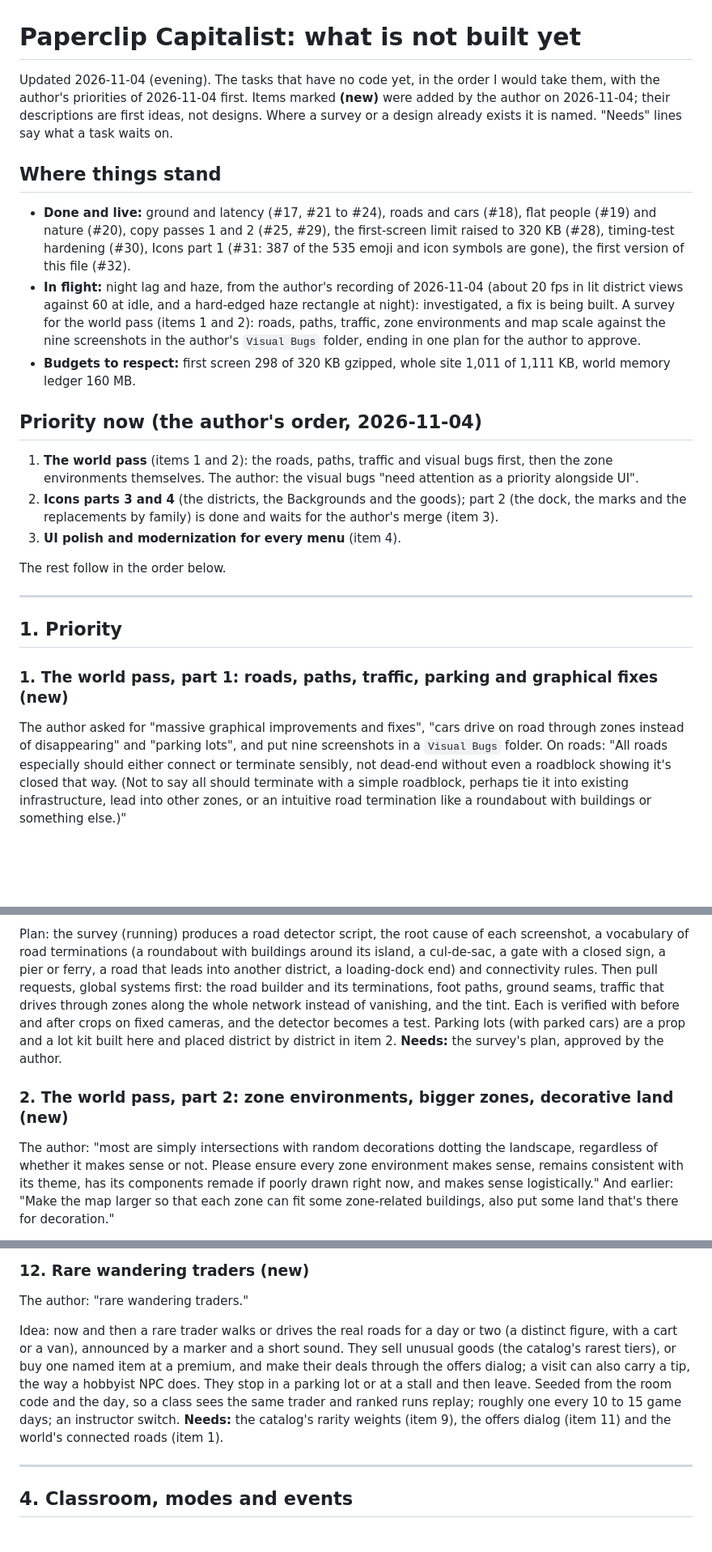
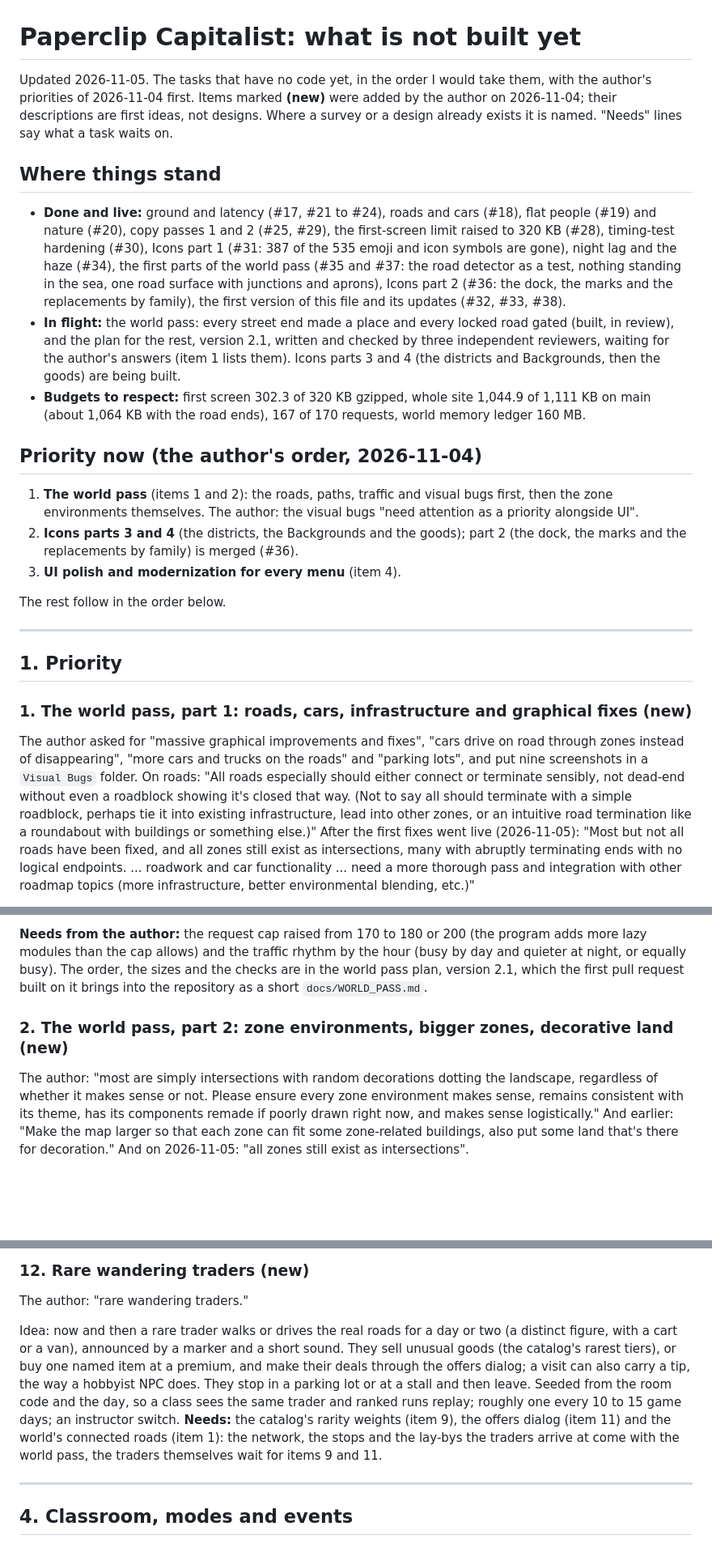
Before and after one commit to imaidan808/Paperclip-Capitalist, a Markdown page: docs/ROADMAP.md, 3 parts joined by grey strips. Shown at 81% size. GitHub-like rendering; blank space fills up the shorter version.

Commit message:
Docs: ROADMAP.md, the world pass as one program (items 1 and 2 rewritten from plan version 2.1), where things stand and the budgets refreshed
Items 1 and 2 now say what the author asked on 2026-11-05 (roads that end nowhere, zones that are all intersections, roadwork and cars needing a more thorough pass tied to infrastructure and blending) and how the work is ordered: the road ends, one network graph with stations, cars that turn round at the ends, lay-bys and signposts, softer ground between districts, the Tech Corridor first, then the island laid out once. Needs lines name what the author has to answer (the request cap, the hour rhythm, the ground and dusk pictures, the island size, four new roads). Item 12 says where the traders' places come from; the dependencies note the request cap and the site size as limits the program will reach. No code.

Co-Authored-By: Claude Sonnet 5.5 <noreply@anthropic.com>

```diff
--- a/docs/ROADMAP.md
+++ b/docs/ROADMAP.md
@@ -1,17 +1,17 @@
 # Paperclip Capitalist: what is not built yet
 
-Updated 2026-11-04 (evening). The tasks that have no code yet, in the order I would take them, with the author's priorities of 2026-11-04 first. Items marked **(new)** were added by the author on 2026-11-04; their descriptions are first ideas, not designs. Where a survey or a design already exists it is named. "Needs" lines say what a task waits on.
+Updated 2026-11-05. The tasks that have no code yet, in the order I would take them, with the author's priorities of 2026-11-04 first. Items marked **(new)** were added by the author on 2026-11-04; their descriptions are first ideas, not designs. Where a survey or a design already exists it is named. "Needs" lines say what a task waits on.
 
 ## Where things stand
 
-- **Done and live:** ground and latency (#17, #21 to #24), roads and cars (#18), flat people (#19) and nature (#20), copy passes 1 and 2 (#25, #29), the first-screen limit raised to 320 KB (#28), timing-test hardening (#30), Icons part 1 (#31: 387 of the 535 emoji and icon symbols are gone), the first version of this file (#32).
-- **In flight:** night lag and haze, from the author's recording of 2026-11-04 (about 20 fps in lit district views against 60 at idle, and a hard-edged haze rectangle at night): investigated, a fix is being built. A survey for the world pass (items 1 and 2): roads, paths, traffic, zone environments and map scale against the nine screenshots in the author's `Visual Bugs` folder, ending in one plan for the author to approve.
-- **Budgets to respect:** first screen 298 of 320 KB gzipped, whole site 1,011 of 1,111 KB, world memory ledger 160 MB.
+- **Done and live:** ground and latency (#17, #21 to #24), roads and cars (#18), flat people (#19) and nature (#20), copy passes 1 and 2 (#25, #29), the first-screen limit raised to 320 KB (#28), timing-test hardening (#30), Icons part 1 (#31: 387 of the 535 emoji and icon symbols are gone), night lag and the haze (#34), the first parts of the world pass (#35 and #37: the road detector as a test, nothing standing in the sea, one road surface with junctions and aprons), Icons part 2 (#36: the dock, the marks and the replacements by family), the first version of this file and its updates (#32, #33, #38).
+- **In flight:** the world pass: every street end made a place and every locked road gated (built, in review), and the plan for the rest, version 2.1, written and checked by three independent reviewers, waiting for the author's answers (item 1 lists them). Icons parts 3 and 4 (the districts and Backgrounds, then the goods) are being built.
+- **Budgets to respect:** first screen 302.3 of 320 KB gzipped, whole site 1,044.9 of 1,111 KB on main (about 1,064 KB with the road ends), 167 of 170 requests, world memory ledger 160 MB.
 
 ## Priority now (the author's order, 2026-11-04)
 
 1. **The world pass** (items 1 and 2): the roads, paths, traffic and visual bugs first, then the zone environments themselves. The author: the visual bugs "need attention as a priority alongside UI".
-2. **Icons parts 3 and 4** (the districts, the Backgrounds and the goods); part 2 (the dock, the marks and the replacements by family) is done and waits for the author's merge (item 3).
+2. **Icons parts 3 and 4** (the districts, the Backgrounds and the goods); part 2 (the dock, the marks and the replacements by family) is merged (#36).
 3. **UI polish and modernization for every menu** (item 4).
 
 The rest follow in the order below.
@@ -20,7 +20,7 @@ The rest follow in the order below.
 
 ## 1. Priority
 
-### 1. The world pass, part 1: roads, paths, traffic, parking and graphical fixes (new)
+### 1. The world pass, part 1: roads, cars, infrastructure and graphical fixes (new)
 
-The author asked for "massive graphical improvements and fixes", "cars drive on road through zones instead of disappearing" and "parking lots", and put nine screenshots in a `Visual Bugs` folder. On roads: "All roads especially should either connect or terminate sensibly, not dead-end without even a roadblock showing it's closed that way. (Not to say all should terminate with a simple roadblock, perhaps tie it into existing infrastructure, lead into other zones, or an intuitive road termination like a roundabout with buildings or something else.)"
+The author asked for "massive graphical improvements and fixes", "cars drive on road through zones instead of disappearing", "more cars and trucks on the roads" and "parking lots", and put nine screenshots in a `Visual Bugs` folder. On roads: "All roads especially should either connect or terminate sensibly, not dead-end without even a roadblock showing it's closed that way. (Not to say all should terminate with a simple roadblock, perhaps tie it into existing infrastructure, lead into other zones, or an intuitive road termination like a roundabout with buildings or something else.)" After the first fixes went live (2026-11-05): "Most but not all roads have been fixed, and all zones still exist as intersections, many with abruptly terminating ends with no logical endpoints. ... roadwork and car functionality ... need a more thorough pass and integration with other roadmap topics (more infrastructure, better environmental blending, etc.)"
 
@@ -28,7 +28,7 @@ What the screenshots show on a first look (the survey confirms the causes): road
 
-Plan: the survey (running) produces a road detector script, the root cause of each screenshot, a vocabulary of road terminations (a roundabout with buildings around its island, a cul-de-sac, a gate with a closed sign, a pier or ferry, a road that leads into another district, a loading-dock end) and connectivity rules. Then pull requests, global systems first: the road builder and its terminations, foot paths, ground seams, traffic that drives through zones along the whole network instead of vanishing, and the tint. Each is verified with before and after crops on fixed cameras, and the detector becomes a test. Parking lots (with parked cars) are a prop and a lot kit built here and placed district by district in item 2. **Needs:** the survey's plan, approved by the author.
+**Needs from the author:** the request cap raised from 170 to 180 or 200 (the program adds more lazy modules than the cap allows) and the traffic rhythm by the hour (busy by day and quieter at night, or equally busy). The order, the sizes and the checks are in the world pass plan, version 2.1, which the first pull request built on it brings into the repository as a short `docs/WORLD_PASS.md`.
 
 ### 2. The world pass, part 2: zone environments, bigger zones, decorative land (new)
 
-The author: "most are simply intersections with random decorations dotting the landscape, regardless of whether it makes sense or not. Please ensure every zone environment makes sense, remains consistent with its theme, has its components remade if poorly drawn right now, and makes sense logistically." And earlier: "Make the map larger so that each zone can fit some zone-related buildings, also put some land that's there for decoration."
+The author: "most are simply intersections with random decorations dotting the landscape, regardless of whether it makes sense or not. Please ensure every zone environment makes sense, remains consistent with its theme, has its components remade if poorly drawn right now, and makes sense logistically." And earlier: "Make the map larger so that each zone can fit some zone-related buildings, also put some land that's there for decoration." And on 2026-11-05: "all zones still exist as intersections".
 
@@ -112,7 +114,7 @@ Idea: the player can make an offer to any person in the world (a buyer walking b
 
 The author: "rare wandering traders."
 
-Idea: now and then a rare trader walks or drives the real roads for a day or two (a distinct figure, with a cart or a van), announced by a marker and a short sound. They sell unusual goods (the catalog's rarest tiers), or buy one named item at a premium, and make their deals through the offers dialog; a visit can also carry a tip, the way a hobbyist NPC does. They stop in a parking lot or at a stall and then leave. Seeded from the room code and the day, so a class sees the same trader and ranked runs replay; roughly one every 10 to 15 game days; an instructor switch. **Needs:** the catalog's rarity weights (item 9), the offers dialog (item 11) and the world's connected roads (item 1).
+Idea: now and then a rare trader walks or drives the real roads for a day or two (a distinct figure, with a cart or a van), announced by a marker and a short sound. They sell unusual goods (the catalog's rarest tiers), or buy one named item at a premium, and make their deals through the offers dialog; a visit can also carry a tip, the way a hobbyist NPC does. They stop in a parking lot or at a stall and then leave. Seeded from the room code and the day, so a class sees the same trader and ranked runs replay; roughly one every 10 to 15 game days; an instructor switch. **Needs:** the catalog's rarity weights (item 9), the offers dialog (item 11) and the world's connected roads (item 1): the network, the stops and the lay-bys the traders arrive at come with the world pass, the traders themselves wait for items 9 and 11.
 
 ---
 
```
Also changed, not shown: other parts of docs/ROADMAP.md (+5 -3 lines).
